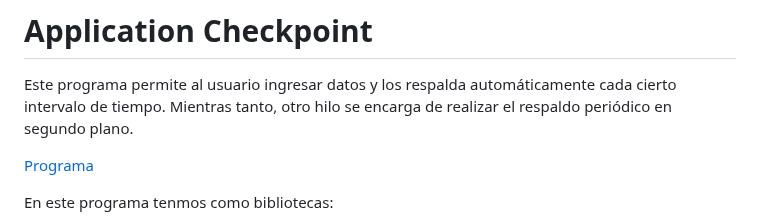
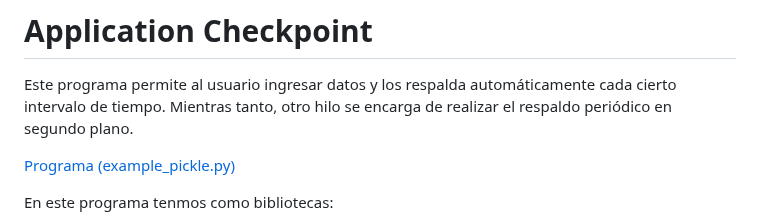
Before and after one commit to EfrainRP/Compu_Tolerante_a_Fallas, a Markdown page: Principios de prevencion de defectos/Application checkpoiting/README.md, the part around the change. Drawn GitHub-style.

Commit message:
Update info

```diff
--- a/Principios de prevencion de defectos/Application checkpoiting/README.md
+++ b/Principios de prevencion de defectos/Application checkpoiting/README.md
@@ -2,7 +2,7 @@
 
 Este programa permite al usuario ingresar datos y los respalda automáticamente cada cierto intervalo de tiempo. Mientras tanto, otro hilo se encarga de realizar el respaldo periódico en segundo plano.
 
-[Programa](https://github.com/EfrainRP/Computacion_tolerante_a_fallas/blob/main/Principios%20de%20prevencion%20de%20defectos/Application%20checkpoiting/example_pickle.py)
+[Programa (example_pickle.py)](https://github.com/EfrainRP/Computacion_tolerante_a_fallas/blob/main/Principios%20de%20prevencion%20de%20defectos/Application%20checkpoiting/example_pickle.py)
 
 En este programa tenmos como bibliotecas:
 - Pickle para la serializacion de datos
```
